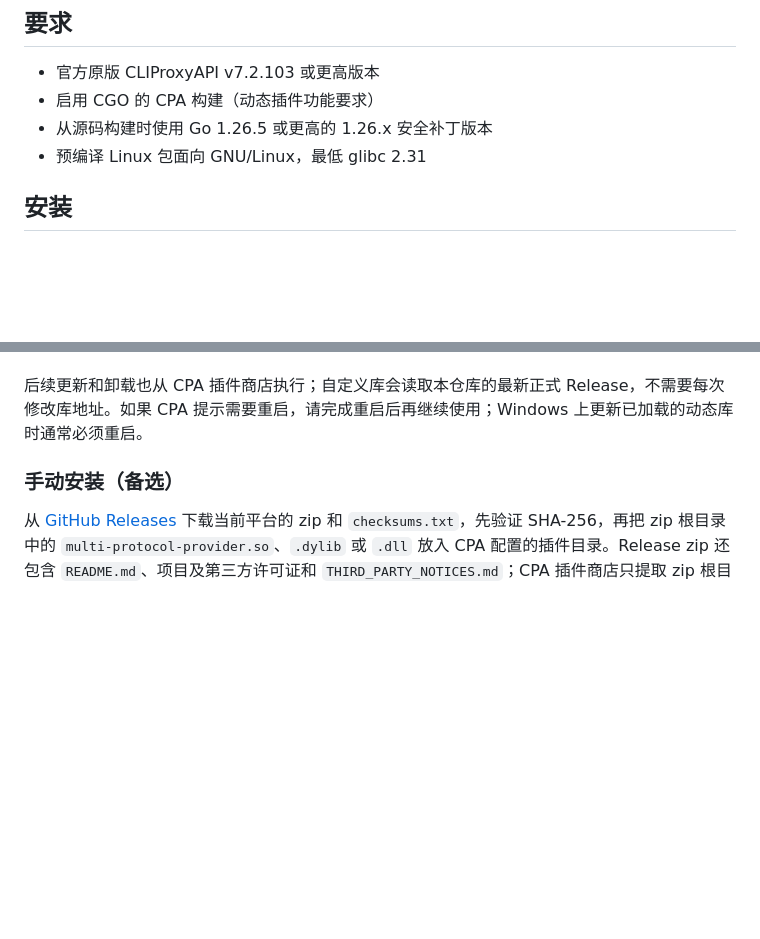
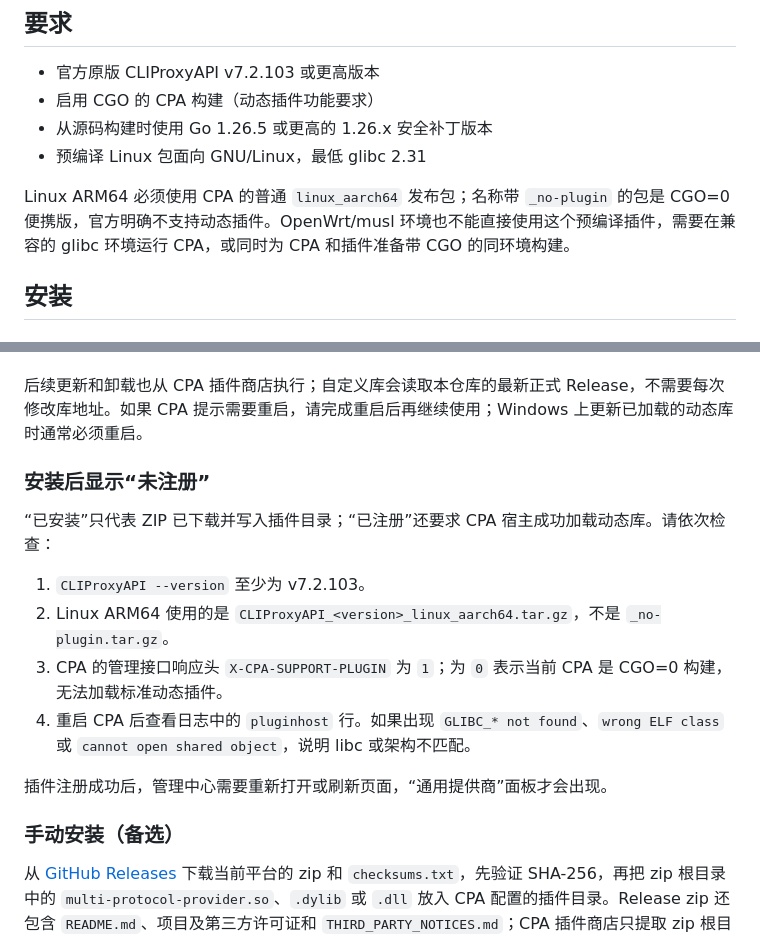
Before and after one commit to Hamster-Prime/cpa-plugin-provider, a Markdown page: README.md, 2 parts joined by grey strips. GitHub-like rendering; blank space fills up the shorter version.

Commit message:
docs: clarify arm64 plugin host requirements

```diff
--- a/README.md
+++ b/README.md
@@ -17,6 +17,8 @@
 - 启用 CGO 的 CPA 构建（动态插件功能要求）
 - 从源码构建时使用 Go 1.26.5 或更高的 1.26.x 安全补丁版本
 - 预编译 Linux 包面向 GNU/Linux，最低 glibc 2.31
+
+Linux ARM64 必须使用 CPA 的普通 `linux_aarch64` 发布包；名称带 `_no-plugin` 的包是 CGO=0 便携版，官方明确不支持动态插件。OpenWrt/musl 环境也不能直接使用这个预编译插件，需要在兼容的 glibc 环境运行 CPA，或同时为 CPA 和插件准备带 CGO 的同环境构建。
 
 ## 安装
 
@@ -68,6 +70,17 @@ plugins:
 “通用提供商”是插件的完整配置 GUI，可直接维护提供商名称、协议、Base URL、自定义请求头、模型与别名、图片模型、输入/输出模态、思考参数，以及带代理和优先级的多个 API Key。配置和凭据操作均通过 CPA 认证后的 Management API 完成，不需要手工编辑 YAML 或凭据文件。
 
 后续更新和卸载也从 CPA 插件商店执行；自定义库会读取本仓库的最新正式 Release，不需要每次修改库地址。如果 CPA 提示需要重启，请完成重启后再继续使用；Windows 上更新已加载的动态库时通常必须重启。
+
+### 安装后显示“未注册”
+
+“已安装”只代表 ZIP 已下载并写入插件目录；“已注册”还要求 CPA 宿主成功加载动态库。请依次检查：
+
+1. `CLIProxyAPI --version` 至少为 v7.2.103。
+2. Linux ARM64 使用的是 `CLIProxyAPI_<version>_linux_aarch64.tar.gz`，不是 `_no-plugin.tar.gz`。
+3. CPA 的管理接口响应头 `X-CPA-SUPPORT-PLUGIN` 为 `1`；为 `0` 表示当前 CPA 是 CGO=0 构建，无法加载标准动态插件。
+4. 重启 CPA 后查看日志中的 `pluginhost` 行。如果出现 `GLIBC_* not found`、`wrong ELF class` 或 `cannot open shared object`，说明 libc 或架构不匹配。
+
+插件注册成功后，管理中心需要重新打开或刷新页面，“通用提供商”面板才会出现。
 
 ### 手动安装（备选）
 
```
